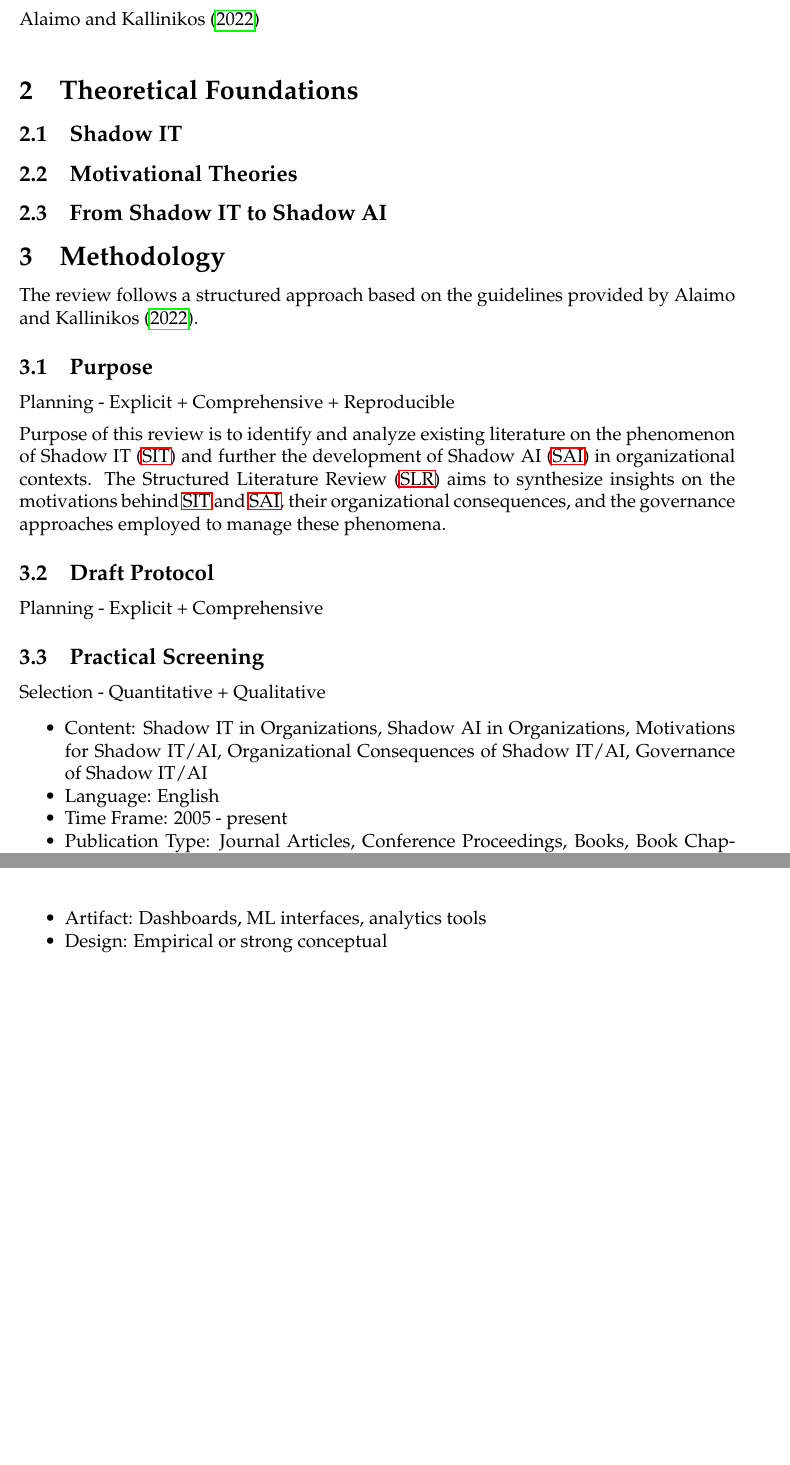
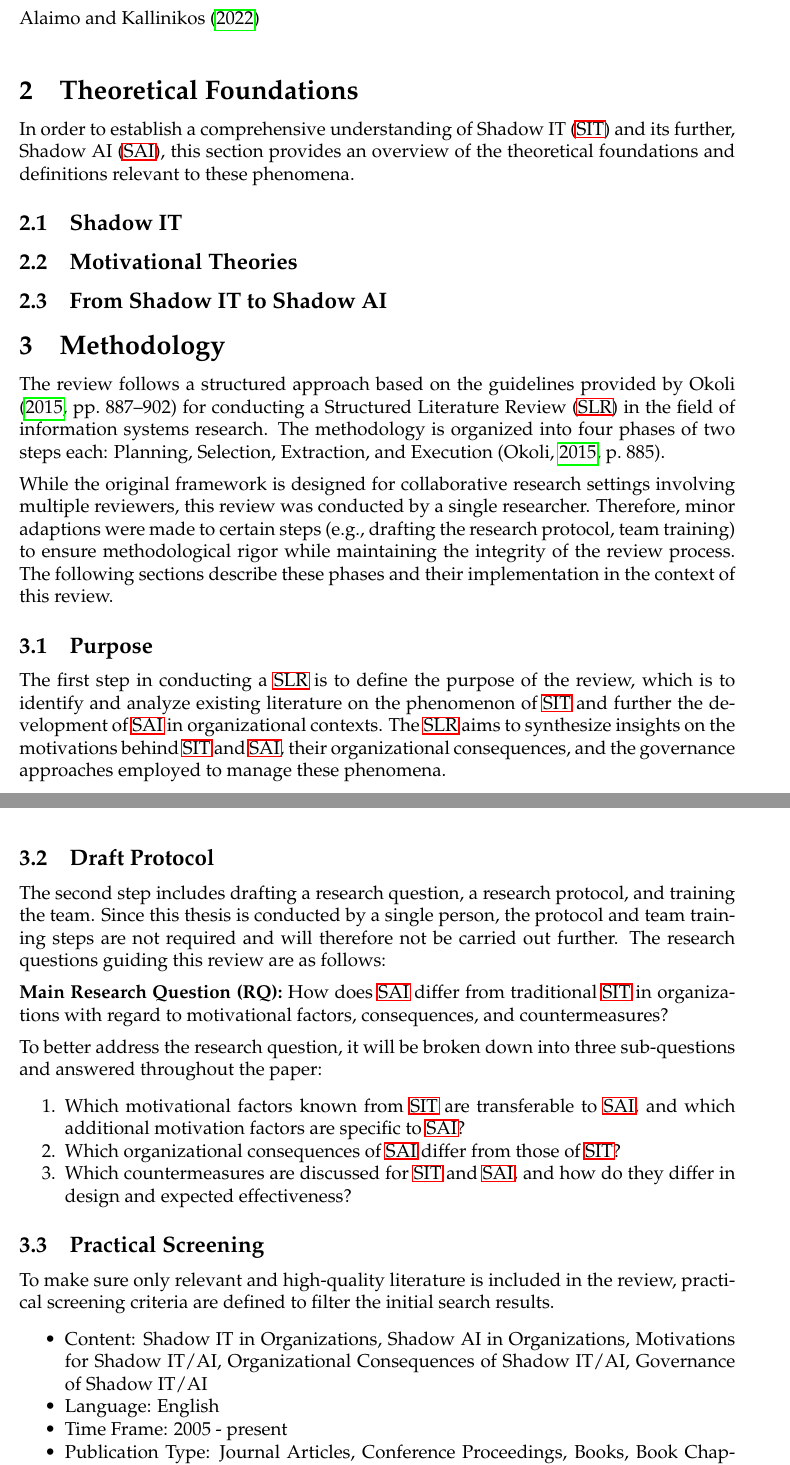
Before and after one commit to linusschaermann/shadow-ai-thesis, a LaTeX document (main.tex): two parts of pages 9 and 10 of 14 before the commit and two parts of pages 9 and 10 of 16 after it, joined at a grey line, cut so that both start at the same text, the shorter picture padded with empty space. The pictures show the PDF file main.pdf that the author committed with the source.

Commit message:
Continuing Methodology Chapter

```diff
--- a/main.tex
+++ b/main.tex
@@ -194,3 +205,4 @@ Obige Zusammenfassung in englischer Sprache.
+In order to establish a comprehensive understanding of \ac{SIT} and its further, \ac{SAI}, this section provides an overview of the theoretical foundations and definitions relevant to these phenomena.
 
 \subsection{Shadow IT} \label{shadow-it}
 
@@ -201,21 +213,32 @@ Obige Zusammenfassung in englischer Sprache.
 
 \section{Methodology} \label{methodology}
 
-The review follows a structured approach based on the guidelines provided by \citet{alaimo2022organizations}.
+The review follows a structured approach based on the guidelines provided by \citet[887-902]{okoli2015guide} for conducting a \ac{SLR} in the field of information systems research. The methodology is organized into four phases of two steps each: Planning, Selection, Extraction, and Execution \citep[885]{okoli2015guide}.
+
+While the original framework is designed for collaborative research settings involving multiple reviewers, this review was conducted by a single researcher. Therefore, minor adaptions were made to certain steps (e.g., drafting the research protocol, team training) to ensure methodological rigor while maintaining the integrity of the review process. The following sections describe these phases and their implementation in the context of this review.
 
 \subsection{Purpose} \label{purpose}
 
-Planning - Explicit + Comprehensive + Reproducible
-
-Purpose of this review is to identify and analyze existing literature on the phenomenon of \ac{SIT} and further the development of \ac{SAI} in organizational contexts. The \ac{SLR} aims to synthesize insights on the motivations behind \ac{SIT} and \ac{SAI}, their organizational consequences, and the governance approaches employed to manage these phenomena.
+The first step in conducting a \ac{SLR} is to define the purpose of the review, which is to identify and analyze existing literature on the phenomenon of \ac{SIT} and further the development of \ac{SAI} in organizational contexts. The \ac{SLR} aims to synthesize insights on the motivations behind \ac{SIT} and \ac{SAI}, their organizational consequences, and the governance approaches employed to manage these phenomena.
 
 \subsection{Draft Protocol} \label{draft-protocol}
 
-Planning - Explicit + Comprehensive
+The second step includes drafting a research question, a research protocol, and training the team. Since this thesis is conducted by a single person, the protocol and team training steps are not required and will therefore not be carried out further. The research questions guiding this review are as follows:
+
+\textbf{Main Research Question (RQ):}
+How does \ac{SAI} differ from traditional \ac{SIT} in organizations with regard to motivational factors, consequences, and countermeasures?
+
+To better address the research question, it will be broken down into three sub-questions and answered throughout the paper:
+
+\begin{enumerate}
+  \item Which motivational factors known from \ac{SIT} are transferable to \ac{SAI}, and which additional motivation factors are specific to \ac{SAI}?
+  \item Which organizational consequences of \ac{SAI} differ from those of \ac{SIT}?
+  \item Which countermeasures are discussed for \ac{SIT} and \ac{SAI}, and how do they differ in design and expected effectiveness?
+\end{enumerate}
 
 \subsection{Practical Screening} \label{practical-screening}
 
-Selection - Quantitative + Qualitative
+To make sure only relevant and high-quality literature is included in the review, practical screening criteria are defined to filter the initial search results.
 
 \begin{itemize}
   \item Content: Shadow IT in Organizations, Shadow AI in Organizations, Motivations for Shadow IT/AI, Organizational Consequences of Shadow IT/AI, Governance of Shadow IT/AI
@@ -223,9 +246,8 @@ Selection - Quantitative + Qualitative
   \item Time Frame: 2005 - present
   \item Publication Type: Journal Articles, Conference Proceedings, Books, Book Chapters/Sections
   \item Setting: Organizational/professional
-  \item Participants: Professionals, managers, analysts, data scientists
-  \item Artifact: Dashboards, ML interfaces, analytics tools
-  \item Design: Empirical or strong conceptual
+  \item Participants: Professionals, managers, analysts, data scientists, IT staff, end-users
+  \item Design: Empirical (quantitative, qualitative, mixed methods), Theoretical/Conceptual, Review
 \end{itemize}
 
 \subsection{Literature Search} \label{literature-search}
@@ -284,3 +312,12 @@ S3.2 &  45 &  18 &  4 &  3 &  70 \\
+\subsection{Data Extraction} \label{data-extraction}
+
+The remaining literature was subjected to a systematic data extraction process, where the literature was coded and sorted based on their key scope in accordance to the research questions. Based on this preliminary coding, relevant information was extracted and collected in a structured format to group similar concepts and themes together. This process was conducted iteratively, with multiple rounds of coding and extraction to ensure that all relevant information was captured and organized effectively for further analysis and synthesis in the subsequent phases of the review.
+
+\subsection{Quality Appraisal} \label{quality-appraisal}
+
+While the practical screening criteria help filter out irrelevant studies before even reading the full text, the review process also involves a quality appraisal to ensure the included studies meet certain standards. Therefore exclusion criteria need to be defined and applied to the extracted studies \citep[884]{okoli2015guide}.
+
+This \ac{SLR} excluded studies with unsufficient theoretical contribution, unclear methodology or findings, or low prerequisites to adequately answer the research questions. After applying the prior steps and the exclusion criteria, Table~\ref{tab:screening} summarizes the final set of included studies for the review:
 
 % ── Screening Funnel ─────────────────────────────────────────────────────────
 \begin{table}[ht]
@@ -321 +349,0 @@ stage, 60 records were included, 41 were excluded, access was requested for
-Selection - Quantitative + Qualitative
```
Also changed, not shown: literatur.bib (+9 -0 lines), main.pdf, main.tex (50 more changed lines).
